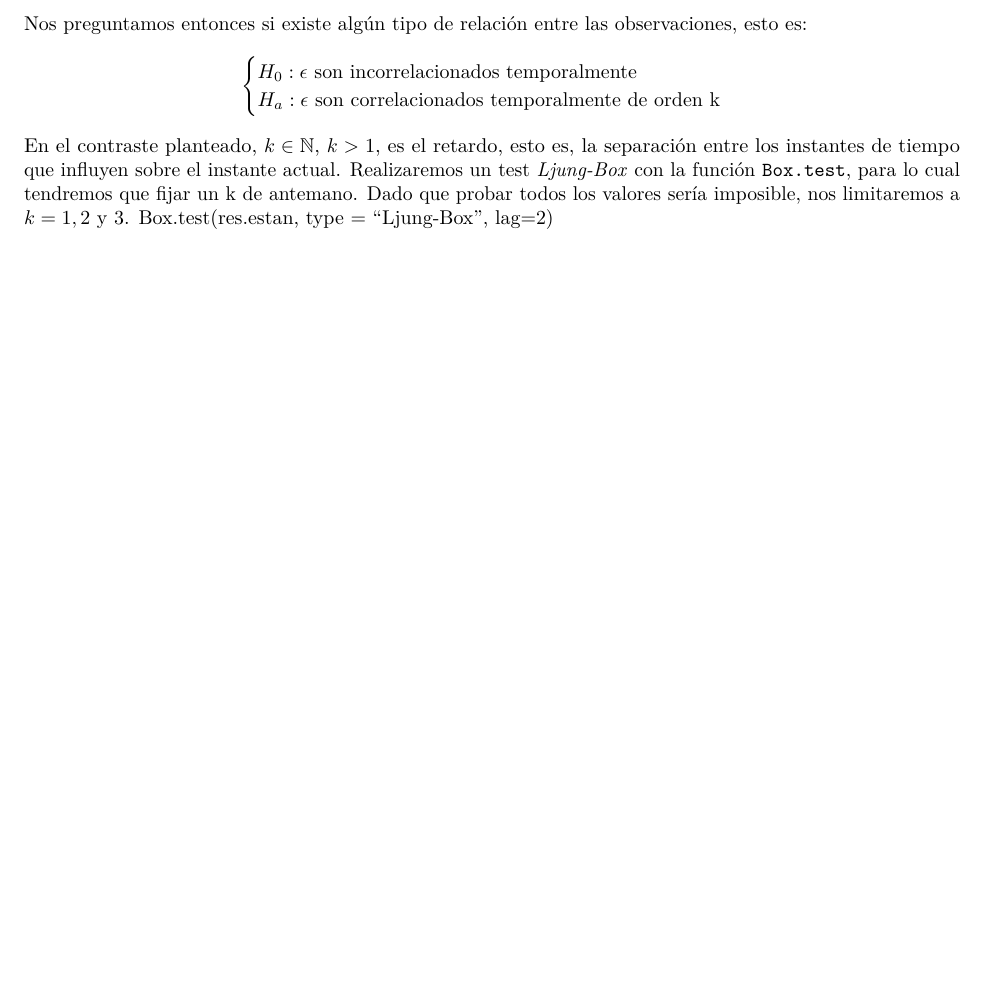
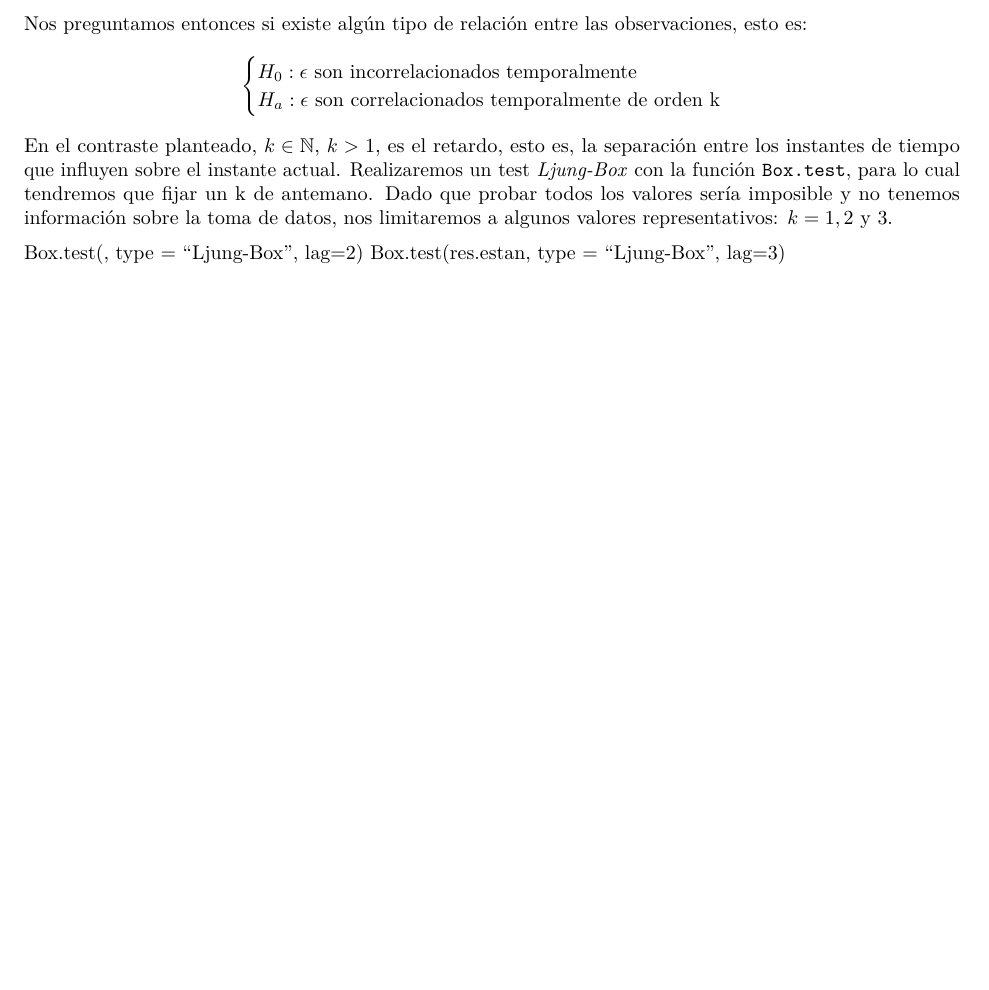
Before and after one commit to xianacarrera/IE_Regresion, an R Markdown document (PabloDiazVinambres-XianaCarreraAlonso.Rmd): part of page 23 of 23, cut so that both start at the same text. Rendered offline with R 4.5, knitr and Pandoc, then LaTeX, with nearby package versions; code that draws random numbers runs with fixed seeds of ours.

Commit message:
Domingo Electric Boogaloo

```diff
--- a/PabloDiazVinambres-XianaCarreraAlonso.Rmd
+++ b/PabloDiazVinambres-XianaCarreraAlonso.Rmd
@@ -689,5 +689,7 @@ H_0: \epsilon\text{ son incorrelacionados temporalmente}\\
 H_a: \epsilon\text{ son correlacionados temporalmente de orden k}
 \end{cases}
 $$
-En el contraste planteado, $k\in\mathbb{N}$, $k>1$, es el retardo, esto es, la separación entre los instantes de tiempo que influyen sobre el instante actual. Realizaremos un test _Ljung-Box_ con la función \texttt{Box.test}, para lo cual tendremos que fijar un k de antemano. Dado que probar todos los valores sería imposible, nos limitaremos a $k = 1, 2$ y 3.
-Box.test(res.estan, type = "Ljung-Box", lag=2)
+En el contraste planteado, $k\in\mathbb{N}$, $k>1$, es el retardo, esto es, la separación entre los instantes de tiempo que influyen sobre el instante actual. Realizaremos un test _Ljung-Box_ con la función \texttt{Box.test}, para lo cual tendremos que fijar un k de antemano. Dado que probar todos los valores sería imposible y no tenemos información sobre la toma de datos, nos limitaremos a algunos valores representativos: $k = 1, 2$ y $3$.
+
+Box.test(, type = "Ljung-Box", lag=2)
+Box.test(res.estan, type = "Ljung-Box", lag=3)
```
